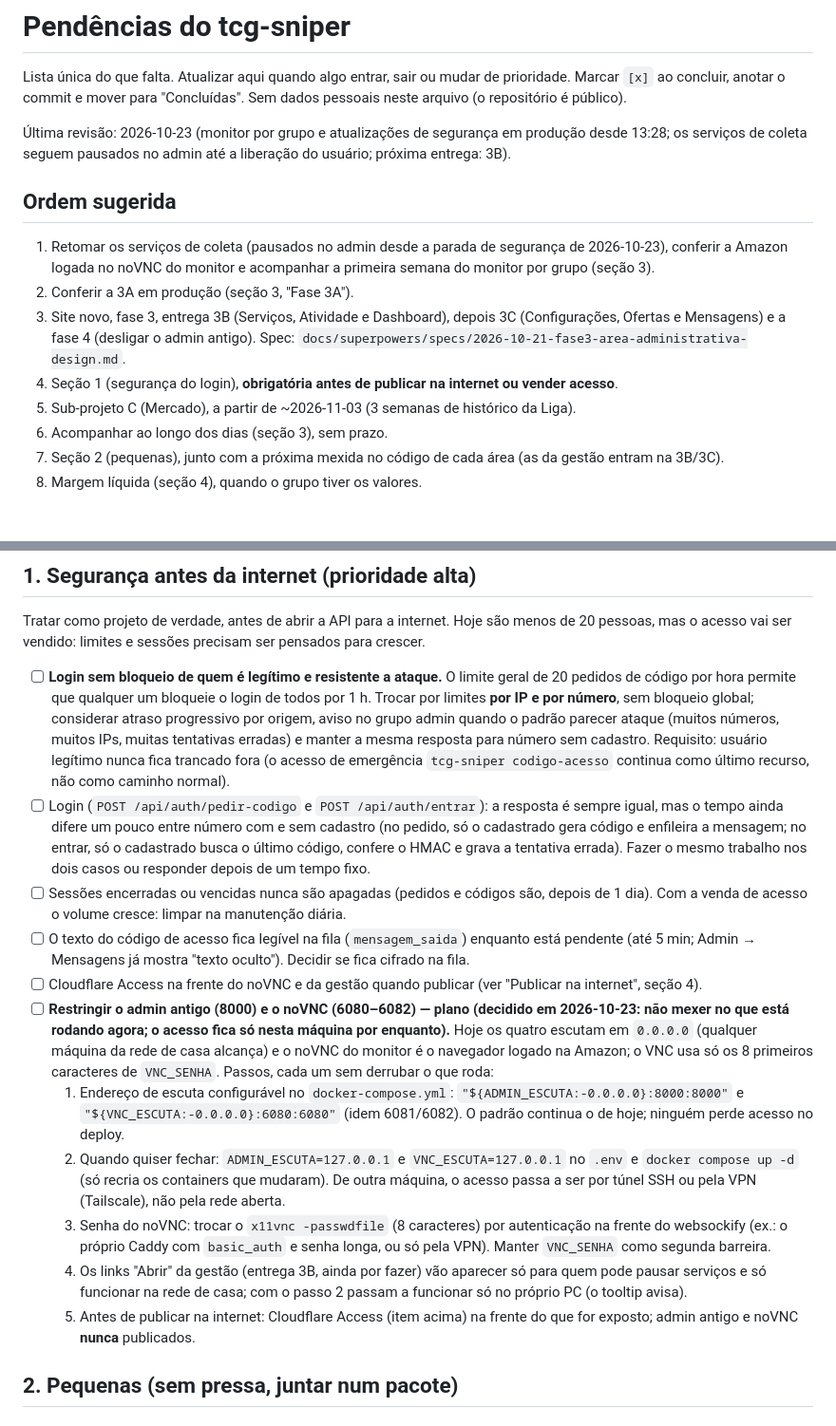
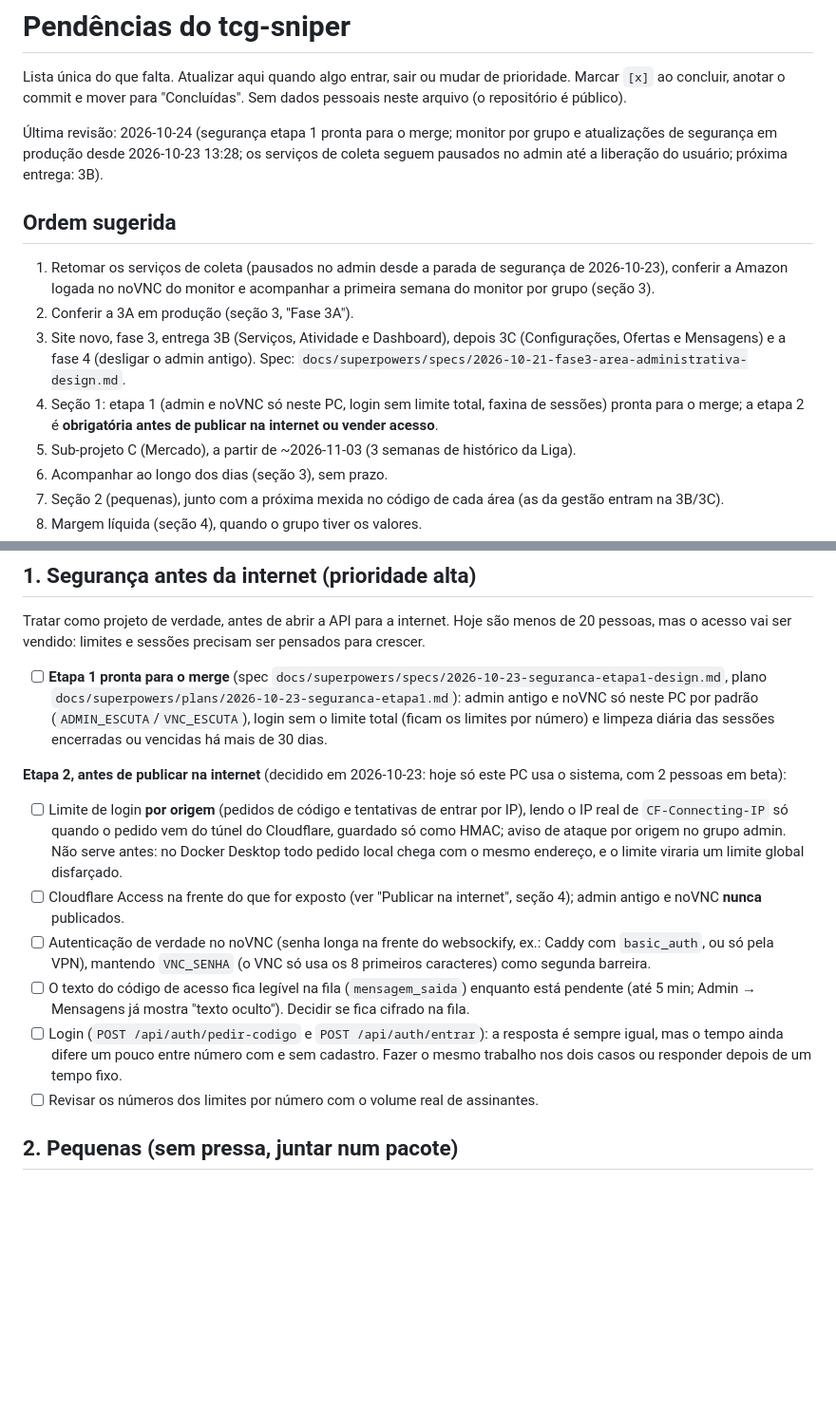
Before and after one commit to Kyner/tcg-sniper, a Markdown page: docs/PENDENCIAS.md, 2 parts joined by grey strips. Shown at 95% size. Rendered like a GitHub page; blank space fills up the shorter version.

Commit message:
docs: security stage 1 deploy notes and pending list

```diff
--- a/docs/PENDENCIAS.md
+++ b/docs/PENDENCIAS.md
@@ -3,14 +3,14 @@
 Lista única do que falta. Atualizar aqui quando algo entrar, sair ou mudar de prioridade.
 Marcar `[x]` ao concluir, anotar o commit e mover para "Concluídas". Sem dados pessoais neste arquivo (o repositório é público).
 
-Última revisão: 2026-10-23 (monitor por grupo e atualizações de segurança em produção desde 13:28; os serviços de coleta seguem pausados no admin até a liberação do usuário; próxima entrega: 3B).
+Última revisão: 2026-10-24 (segurança etapa 1 pronta para o merge; monitor por grupo e atualizações de segurança em produção desde 2026-10-23 13:28; os serviços de coleta seguem pausados no admin até a liberação do usuário; próxima entrega: 3B).
 
 ## Ordem sugerida
 
 1. Retomar os serviços de coleta (pausados no admin desde a parada de segurança de 2026-10-23), conferir a Amazon logada no noVNC do monitor e acompanhar a primeira semana do monitor por grupo (seção 3).
 2. Conferir a 3A em produção (seção 3, "Fase 3A").
 3. Site novo, fase 3, entrega 3B (Serviços, Atividade e Dashboard), depois 3C (Configurações, Ofertas e Mensagens) e a fase 4 (desligar o admin antigo). Spec: `docs/superpowers/specs/2026-10-21-fase3-area-administrativa-design.md`.
-4. Seção 1 (segurança do login), **obrigatória antes de publicar na internet ou vender acesso**.
+4. Seção 1: etapa 1 (admin e noVNC só neste PC, login sem limite total, faxina de sessões) pronta para o merge; a etapa 2 é **obrigatória antes de publicar na internet ou vender acesso**.
 5. Sub-projeto C (Mercado), a partir de ~2026-11-03 (3 semanas de histórico da Liga).
 6. Acompanhar ao longo dos dias (seção 3), sem prazo.
 7. Seção 2 (pequenas), junto com a próxima mexida no código de cada área (as da gestão entram na 3B/3C).
@@ -24,17 +24,16 @@ Nenhum no momento.
 
 Tratar como projeto de verdade, antes de abrir a API para a internet. Hoje são menos de 20 pessoas, mas o acesso vai ser vendido: limites e sessões precisam ser pensados para crescer.
 
-- [ ] **Login sem bloqueio de quem é legítimo e resistente a ataque.** O limite geral de 20 pedidos de código por hora permite que qualquer um bloqueie o login de todos por 1 h. Trocar por limites **por IP e por número**, sem bloqueio global; considerar atraso progressivo por origem, aviso no grupo admin quando o padrão parecer ataque (muitos números, muitos IPs, muitas tentativas erradas) e manter a mesma resposta para número sem cadastro. Requisito: usuário legítimo nunca fica trancado fora (o acesso de emergência `tcg-sniper codigo-acesso` continua como último recurso, não como caminho normal).
-- [ ] Login (`POST /api/auth/pedir-codigo` e `POST /api/auth/entrar`): a resposta é sempre igual, mas o tempo ainda difere um pouco entre número com e sem cadastro (no pedido, só o cadastrado gera código e enfileira a mensagem; no entrar, só o cadastrado busca o último código, confere o HMAC e grava a tentativa errada). Fazer o mesmo trabalho nos dois casos ou responder depois de um tempo fixo.
-- [ ] Sessões encerradas ou vencidas nunca são apagadas (pedidos e códigos são, depois de 1 dia). Com a venda de acesso o volume cresce: limpar na manutenção diária.
+- [ ] **Etapa 1 pronta para o merge** (spec `docs/superpowers/specs/2026-10-23-seguranca-etapa1-design.md`, plano `docs/superpowers/plans/2026-10-23-seguranca-etapa1.md`): admin antigo e noVNC só neste PC por padrão (`ADMIN_ESCUTA`/`VNC_ESCUTA`), login sem o limite total (ficam os limites por número) e limpeza diária das sessões encerradas ou vencidas há mais de 30 dias.
+
+**Etapa 2, antes de publicar na internet** (decidido em 2026-10-23: hoje só este PC usa o sistema, com 2 pessoas em beta):
+
+- [ ] Limite de login **por origem** (pedidos de código e tentativas de entrar por IP), lendo o IP real de `CF-Connecting-IP` só quando o pedido vem do túnel do Cloudflare, guardado só como HMAC; aviso de ataque por origem no grupo admin. Não serve antes: no Docker Desktop todo pedido local chega com o mesmo endereço, e o limite viraria um limite global disfarçado.
+- [ ] Cloudflare Access na frente do que for exposto (ver "Publicar na internet", seção 4); admin antigo e noVNC **nunca** publicados.
+- [ ] Autenticação de verdade no noVNC (senha longa na frente do websockify, ex.: Caddy com `basic_auth`, ou só pela VPN), mantendo `VNC_SENHA` (o VNC só usa os 8 primeiros caracteres) como segunda barreira.
 - [ ] O texto do código de acesso fica legível na fila (`mensagem_saida`) enquanto está pendente (até 5 min; Admin → Mensagens já mostra "texto oculto"). Decidir se fica cifrado na fila.
-- [ ] Cloudflare Access na frente do noVNC e da gestão quando publicar (ver "Publicar na internet", seção 4).
-- [ ] **Restringir o admin antigo (8000) e o noVNC (6080–6082) — plano (decidido em 2026-10-23: não mexer no que está rodando agora; o acesso fica só nesta máquina por enquanto).** Hoje os quatro escutam em `0.0.0.0` (qualquer máquina da rede de casa alcança) e o noVNC do monitor é o navegador logado na Amazon; o VNC usa só os 8 primeiros caracteres de `VNC_SENHA`. Passos, cada um sem derrubar o que roda:
-  1. Endereço de escuta configurável no `docker-compose.yml`: `"${ADMIN_ESCUTA:-0.0.0.0}:8000:8000"` e `"${VNC_ESCUTA:-0.0.0.0}:6080:6080"` (idem 6081/6082). O padrão continua o de hoje; ninguém perde acesso no deploy.
-  2. Quando quiser fechar: `ADMIN_ESCUTA=127.0.0.1` e `VNC_ESCUTA=127.0.0.1` no `.env` e `docker compose up -d` (só recria os containers que mudaram). De outra máquina, o acesso passa a ser por túnel SSH ou pela VPN (Tailscale), não pela rede aberta.
-  3. Senha do noVNC: trocar o `x11vnc -passwdfile` (8 caracteres) por autenticação na frente do websockify (ex.: o próprio Caddy com `basic_auth` e senha longa, ou só pela VPN). Manter `VNC_SENHA` como segunda barreira.
-  4. Os links "Abrir" da gestão (entrega 3B, ainda por fazer) vão aparecer só para quem pode pausar serviços e só funcionar na rede de casa; com o passo 2 passam a funcionar só no próprio PC (o tooltip avisa).
-  5. Antes de publicar na internet: Cloudflare Access (item acima) na frente do que for exposto; admin antigo e noVNC **nunca** publicados.
+- [ ] Login (`POST /api/auth/pedir-codigo` e `POST /api/auth/entrar`): a resposta é sempre igual, mas o tempo ainda difere um pouco entre número com e sem cadastro. Fazer o mesmo trabalho nos dois casos ou responder depois de um tempo fixo.
+- [ ] Revisar os números dos limites por número com o volume real de assinantes.
 
 ## 2. Pequenas (sem pressa, juntar num pacote)
 
```
Also changed, not shown: docs/IMPLANTACOES.md (+10 -0 lines).
